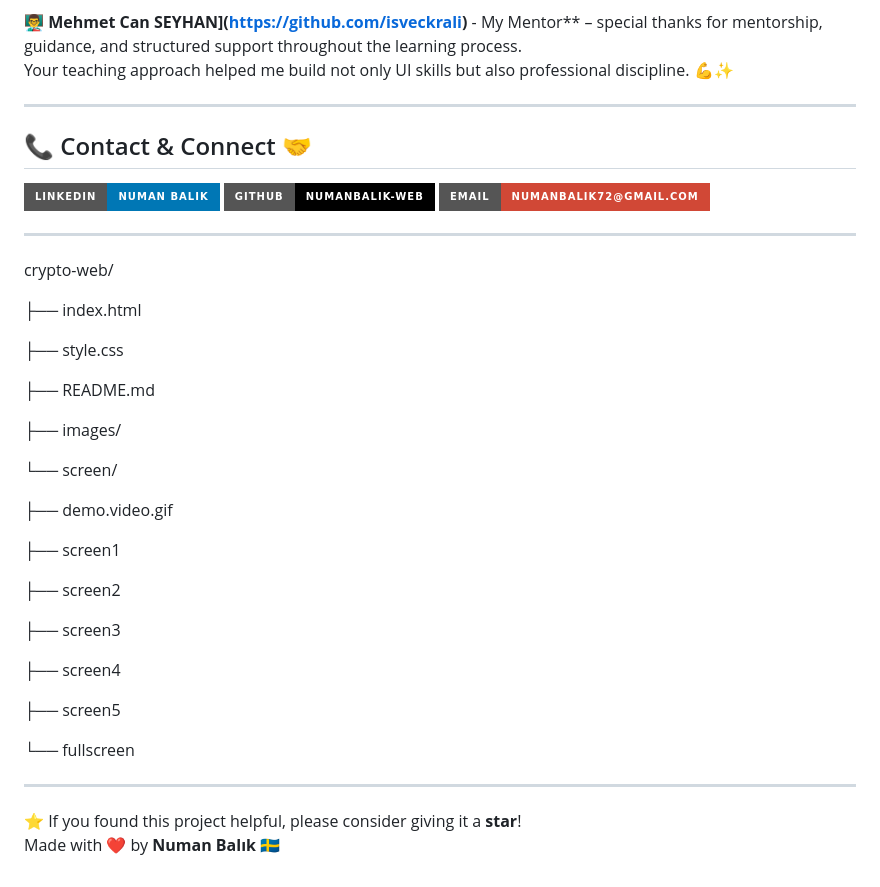
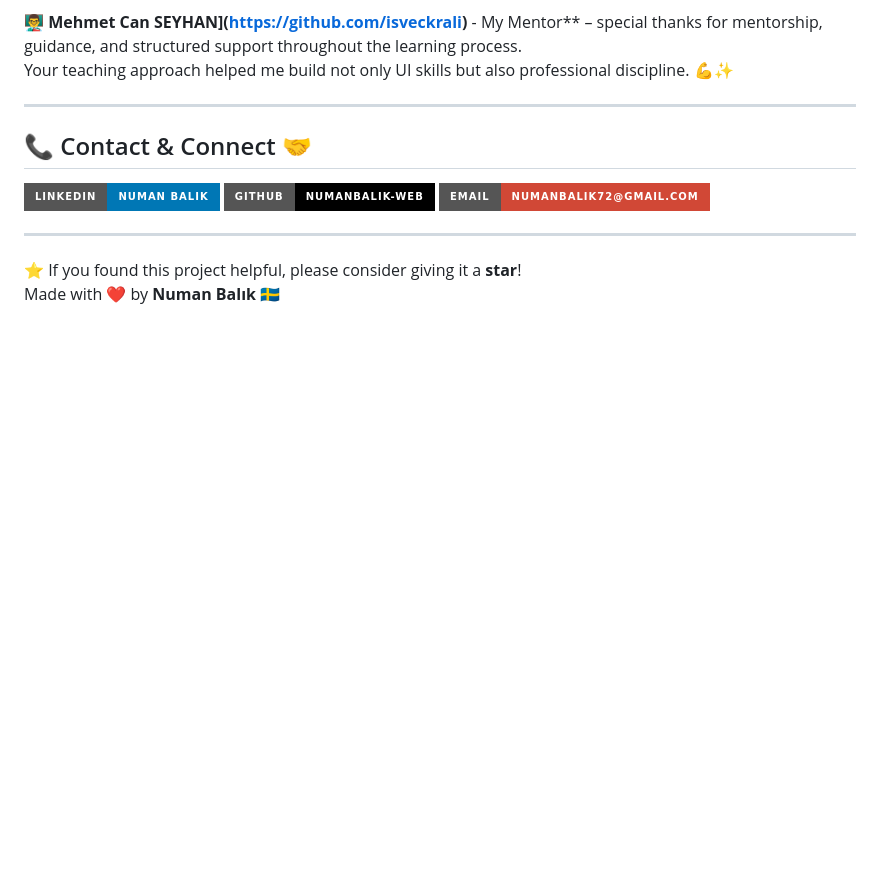
Before and after one commit to numanbalik-web/cyripto-web, a Markdown page: README.md, the part around the change. Drawn GitHub-style; badges without logos; blank space fills up the shorter version.

Commit message:
Clean up README by removing project structure
Removed project structure and encouragement to star the project.

```diff
--- a/README.md
+++ b/README.md
@@ -130,33 +130,6 @@ Your teaching approach helped me build not only UI skills but also professional
 
 ---
 
-crypto-web/
-
-├── index.html
-
-├── style.css
-
-├── README.md
-
-├── images/
-
-└── screen/
-
-├── demo.video.gif
-
-├── screen1
-
-├── screen2
-
-├── screen3
-
-├── screen4
-
-├── screen5
-
-└── fullscreen
-
----
 
 ⭐ If you found this project helpful, please consider giving it a **star**!
 Made with ❤️ by **Numan Balık** 🇸🇪
```
